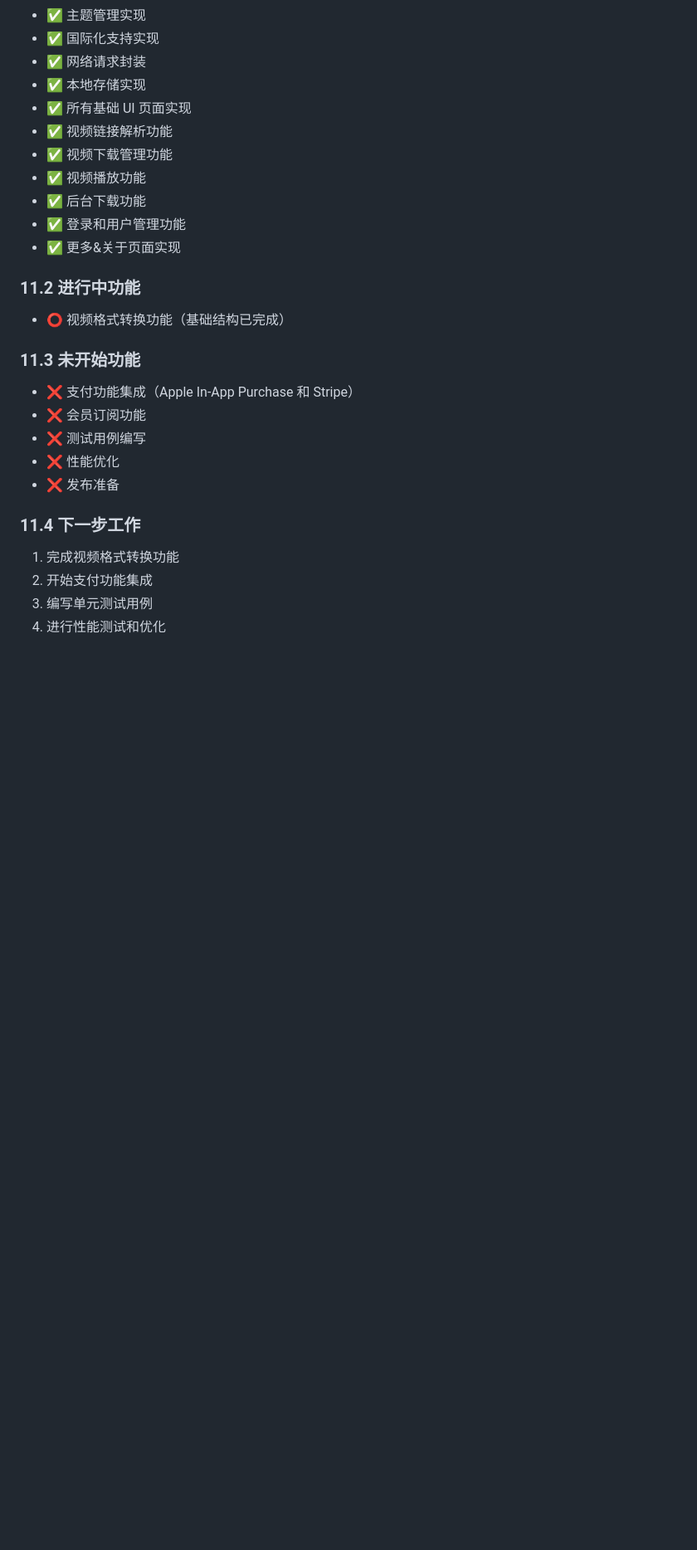
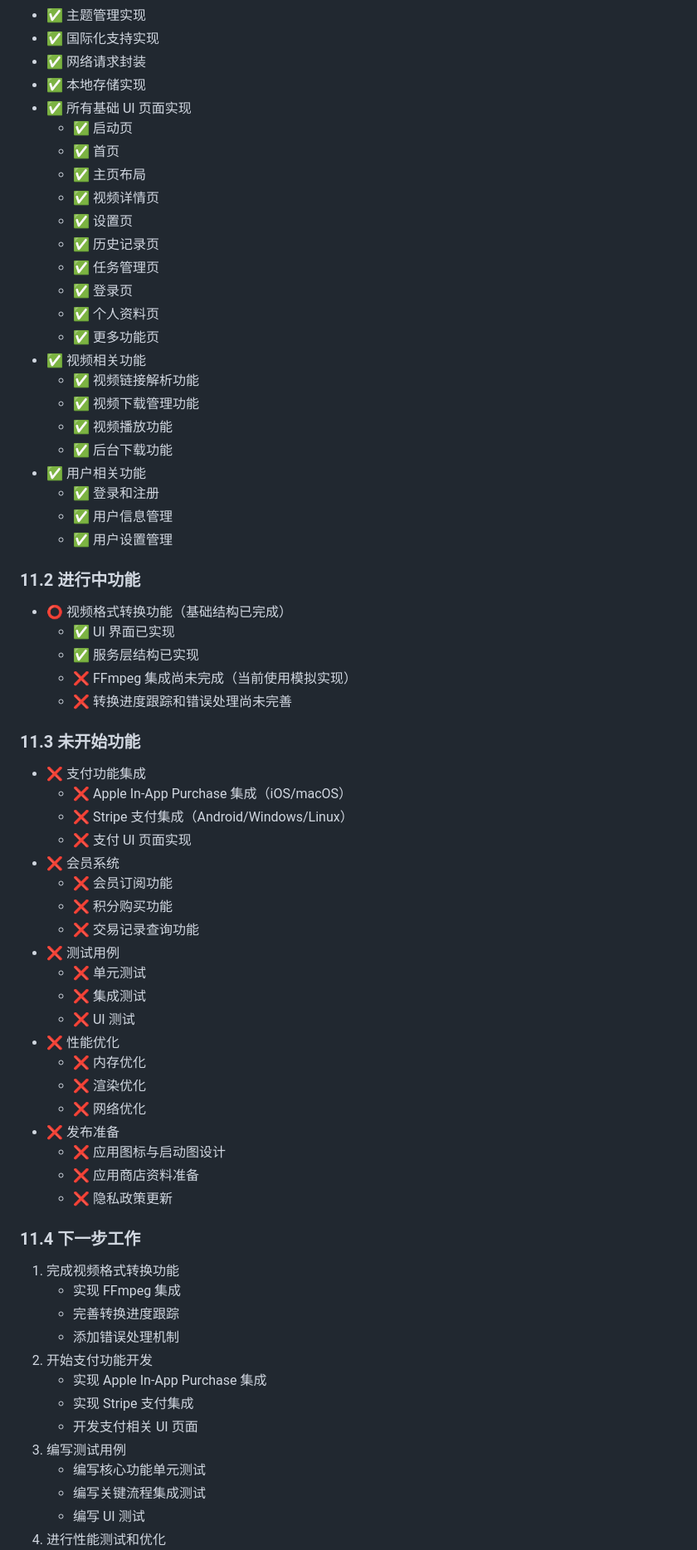
Before and after one commit to Cosyment/TubeSavely, a Markdown page: docs/development_plan.md, the part around one of its changes. Shown at 83% size. GitHub-like rendering; blank space fills up the shorter version.

```diff
--- a/docs/development_plan.md
+++ b/docs/development_plan.md
@@ -196,28 +196,69 @@ TubeSavely 是一个跨平台的视频下载工具，支持 iOS、Android、macO
 - ✅ 网络请求封装
 - ✅ 本地存储实现
 - ✅ 所有基础 UI 页面实现
-- ✅ 视频链接解析功能
-- ✅ 视频下载管理功能
-- ✅ 视频播放功能
-- ✅ 后台下载功能
-- ✅ 登录和用户管理功能
-- ✅ 更多&关于页面实现
+  - ✅ 启动页
+  - ✅ 首页
+  - ✅ 主页布局
+  - ✅ 视频详情页
+  - ✅ 设置页
+  - ✅ 历史记录页
+  - ✅ 任务管理页
+  - ✅ 登录页
+  - ✅ 个人资料页
+  - ✅ 更多功能页
+- ✅ 视频相关功能
+  - ✅ 视频链接解析功能
+  - ✅ 视频下载管理功能
+  - ✅ 视频播放功能
+  - ✅ 后台下载功能
+- ✅ 用户相关功能
+  - ✅ 登录和注册
+  - ✅ 用户信息管理
+  - ✅ 用户设置管理
 
 ### 11.2 进行中功能
 
 - ⭕ 视频格式转换功能（基础结构已完成）
+  - ✅ UI 界面已实现
+  - ✅ 服务层结构已实现
+  - ❌ FFmpeg 集成尚未完成（当前使用模拟实现）
+  - ❌ 转换进度跟踪和错误处理尚未完善
 
 ### 11.3 未开始功能
 
-- ❌ 支付功能集成（Apple In-App Purchase 和 Stripe）
-- ❌ 会员订阅功能
-- ❌ 测试用例编写
+- ❌ 支付功能集成
+  - ❌ Apple In-App Purchase 集成（iOS/macOS）
+  - ❌ Stripe 支付集成（Android/Windows/Linux）
+  - ❌ 支付 UI 页面实现
+- ❌ 会员系统
+  - ❌ 会员订阅功能
+  - ❌ 积分购买功能
+  - ❌ 交易记录查询功能
+- ❌ 测试用例
+  - ❌ 单元测试
+  - ❌ 集成测试
+  - ❌ UI 测试
 - ❌ 性能优化
+  - ❌ 内存优化
+  - ❌ 渲染优化
+  - ❌ 网络优化
 - ❌ 发布准备
+  - ❌ 应用图标与启动图设计
+  - ❌ 应用商店资料准备
+  - ❌ 隐私政策更新
 
 ### 11.4 下一步工作
 
 1. 完成视频格式转换功能
-2. 开始支付功能集成
-3. 编写单元测试用例
+   - 实现 FFmpeg 集成
+   - 完善转换进度跟踪
+   - 添加错误处理机制
+2. 开始支付功能开发
+   - 实现 Apple In-App Purchase 集成
+   - 实现 Stripe 支付集成
+   - 开发支付相关 UI 页面
+3. 编写测试用例
+   - 编写核心功能单元测试
+   - 编写关键流程集成测试
+   - 编写 UI 测试
 4. 进行性能测试和优化
```
Also changed, not shown: other parts of docs/development_plan.md (+3 -0 lines), docs/development_guidelines.md (+112 -25 lines).
